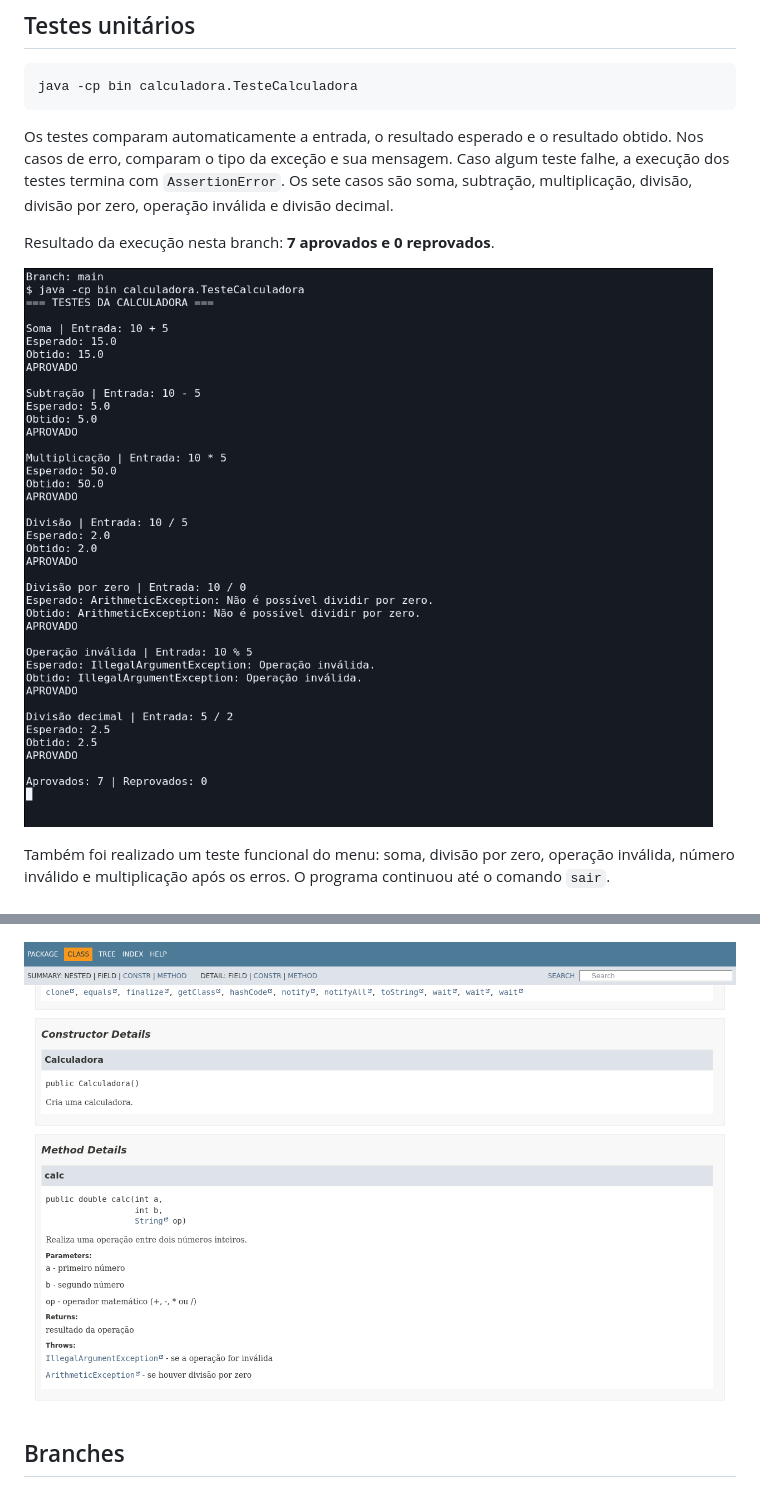
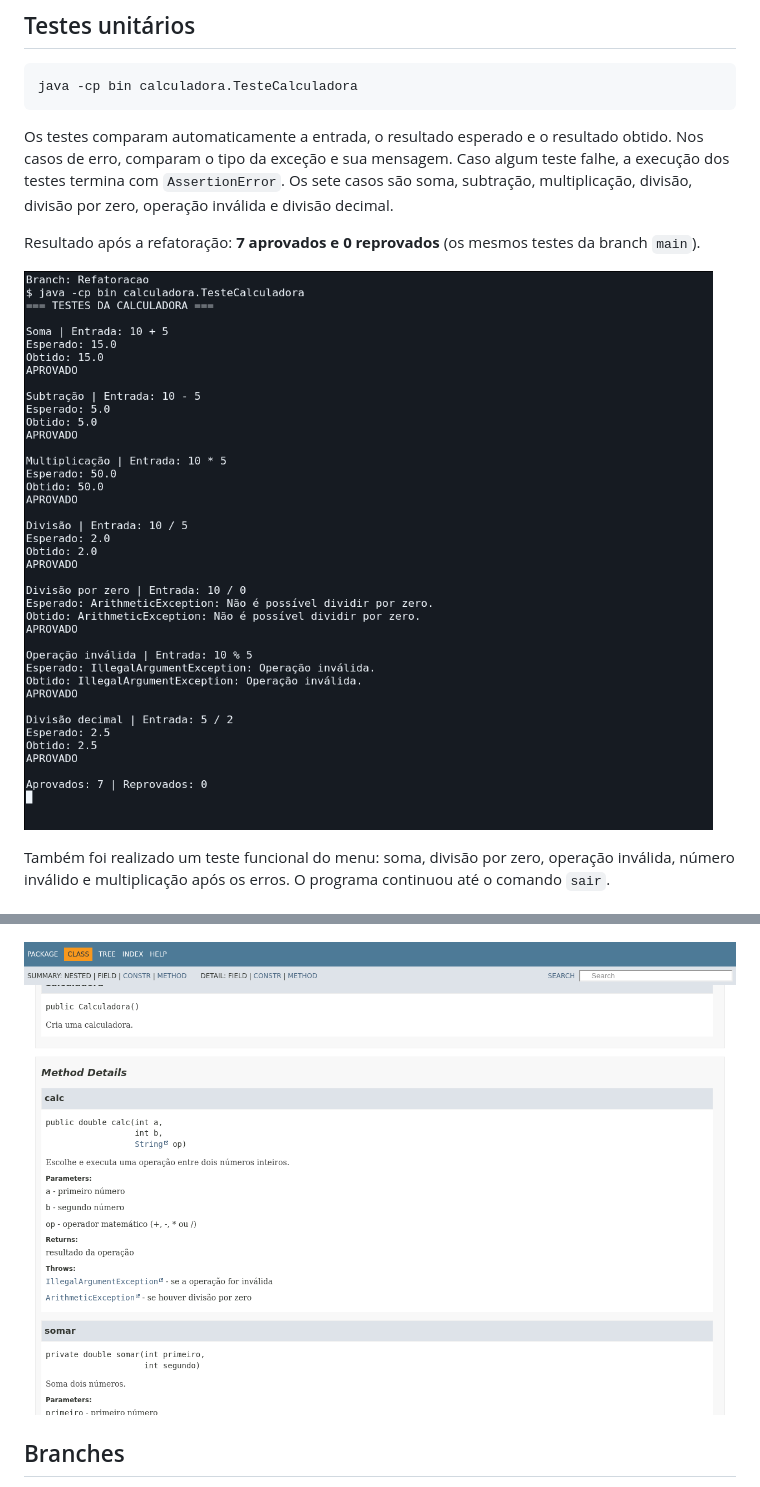
Before and after one commit to ramosgordao/projeto_calculadoraaf, a Markdown page: README.md, 2 parts joined by grey strips. Drawn GitHub-style; pictures changed too: prints/javadoc-calculadora.png, prints/testes.png.

Commit message:
Atualiza JavaDoc e evidências dos testes após refatoração

```diff
--- a/README.md
+++ b/README.md
@@ -47,7 +47,7 @@ java -cp bin calculadora.TesteCalculadora
 
 Os testes comparam automaticamente a entrada, o resultado esperado e o resultado obtido. Nos casos de erro, comparam o tipo da exceção e sua mensagem. Caso algum teste falhe, a execução dos testes termina com `AssertionError`. Os sete casos são soma, subtração, multiplicação, divisão, divisão por zero, operação inválida e divisão decimal.
 
-Resultado da execução nesta branch: **7 aprovados e 0 reprovados**.
+Resultado após a refatoração: **7 aprovados e 0 reprovados** (os mesmos testes da branch `main`).
 
 ![Execução dos testes](prints/testes.png)
 
```
Also changed, not shown: 3 other files.
